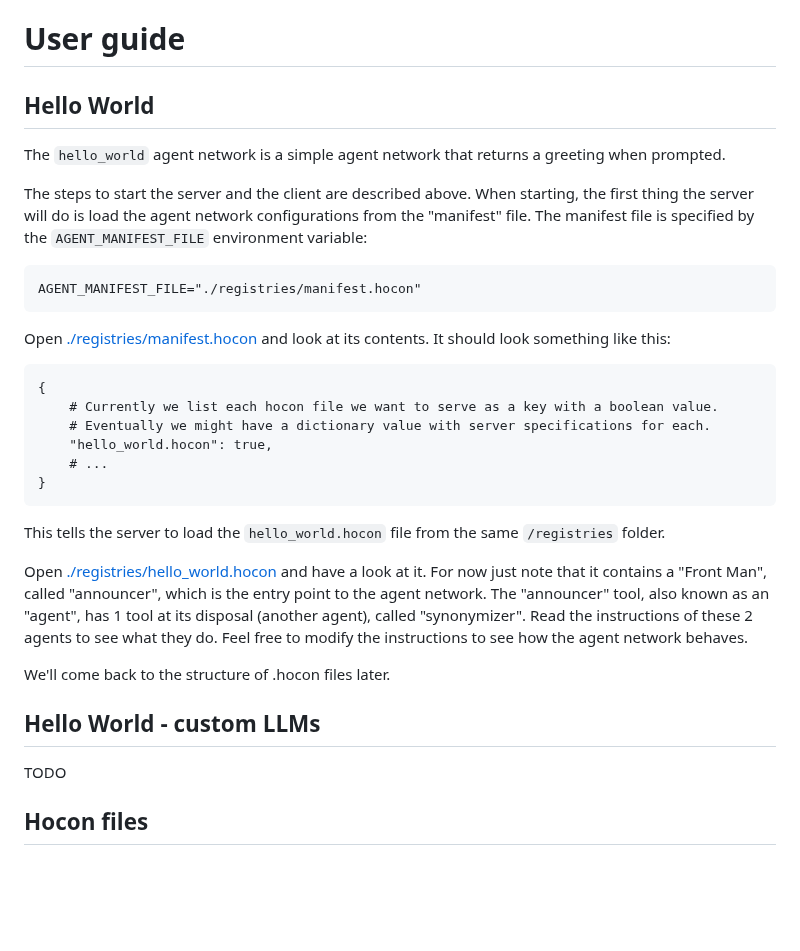
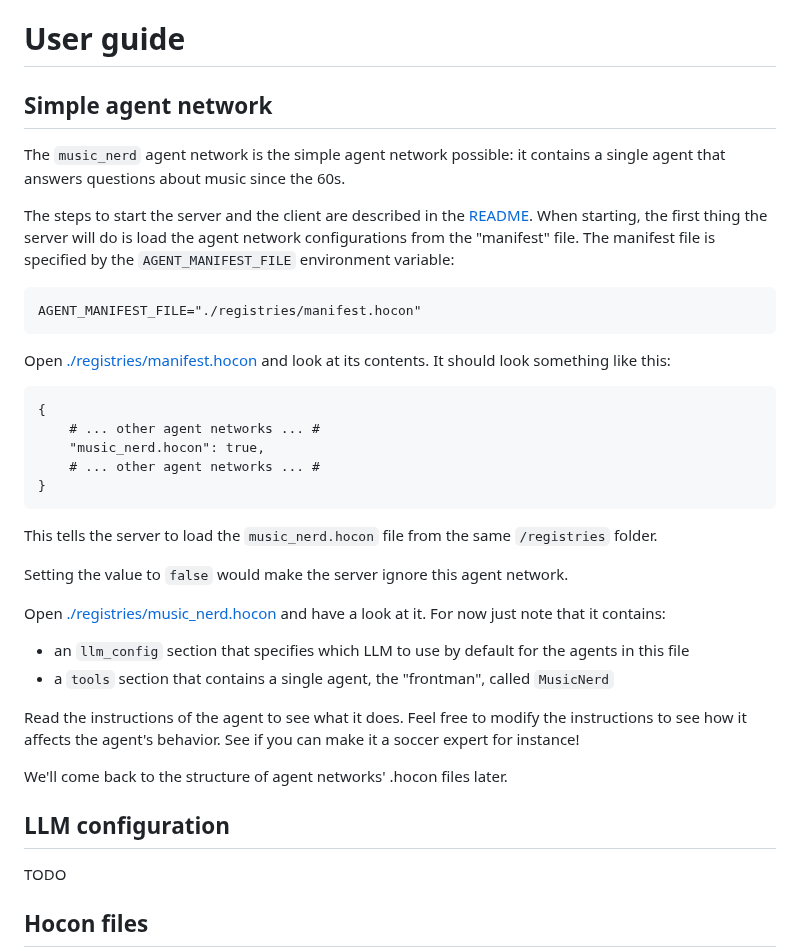
Before and after one commit to smoolya17ai/neuro-san-studio, a Markdown page: docs/user_guide.md, the part around the change. Drawn GitHub-style; blank space fills up the shorter version.

Commit message:
Use a simpler example at beginning of user guide

````diff
--- a/docs/user_guide.md
+++ b/docs/user_guide.md
@@ -1,10 +1,11 @@
 # User guide
 
-## Hello World
+## Simple agent network
 
-The `hello_world` agent network is a simple agent network that returns a greeting when prompted.
+The `music_nerd` agent network is the simple agent network possible: it contains a single agent
+that answers questions about music since the 60s.
 
-The steps to start the server and the client are described above.
+The steps to start the server and the client are described in the [README](../README.md).
 When starting, the first thing the server will do is load the agent network configurations
 from the "manifest" file. The manifest file is specified by the `AGENT_MANIFEST_FILE` environment variable:
 ```
@@ -13,24 +14,27 @@ AGENT_MANIFEST_FILE="./registries/manifest.hocon"
 Open [./registries/manifest.hocon](../registries/manifest.hocon) and look at its contents. It should look something like this:
 ```hocon
 {
-    # Currently we list each hocon file we want to serve as a key with a boolean value.
-    # Eventually we might have a dictionary value with server specifications for each.
-    "hello_world.hocon": true,
-    # ...
+    # ... other agent networks ... #
+    "music_nerd.hocon": true,
+    # ... other agent networks ... #
 }
 ```
-This tells the server to load the `hello_world.hocon` file from the same `/registries` folder.
+This tells the server to load the `music_nerd.hocon` file from the same `/registries` folder.
 
-Open [./registries/hello_world.hocon](../registries/hello_world.hocon) and have a look at it.
-For now just note that it contains a "Front Man",
-called "announcer", which is the entry point to the agent network.
-The "announcer" tool, also known as an "agent", has 1 tool at its disposal (another agent), called "synonymizer".
-Read the instructions of these 2 agents to see what they do.
-Feel free to modify the instructions to see how the agent network behaves.
+Setting the value to `false` would make the server ignore this agent network.
 
-We'll come back to the structure of .hocon files later.
+Open [./registries/music_nerd.hocon](../registries/hello_world.hocon) and have a look at it.
+For now just note that it contains:
+- an `llm_config` section that specifies which LLM to use by default for the agents in this file
+- a `tools` section that contains a single agent, the "frontman", called `MusicNerd`
 
-## Hello World - custom LLMs
+Read the instructions of the agent to see what it does.
+Feel free to modify the instructions to see how it affects the agent's behavior.
+See if you can make it a soccer expert for instance!
+
+We'll come back to the structure of agent networks' .hocon files later.
+
+## LLM configuration
 
 TODO
 
````
Also changed, not shown: docs/examples/hello_world.md (added, +22 -0 lines).
